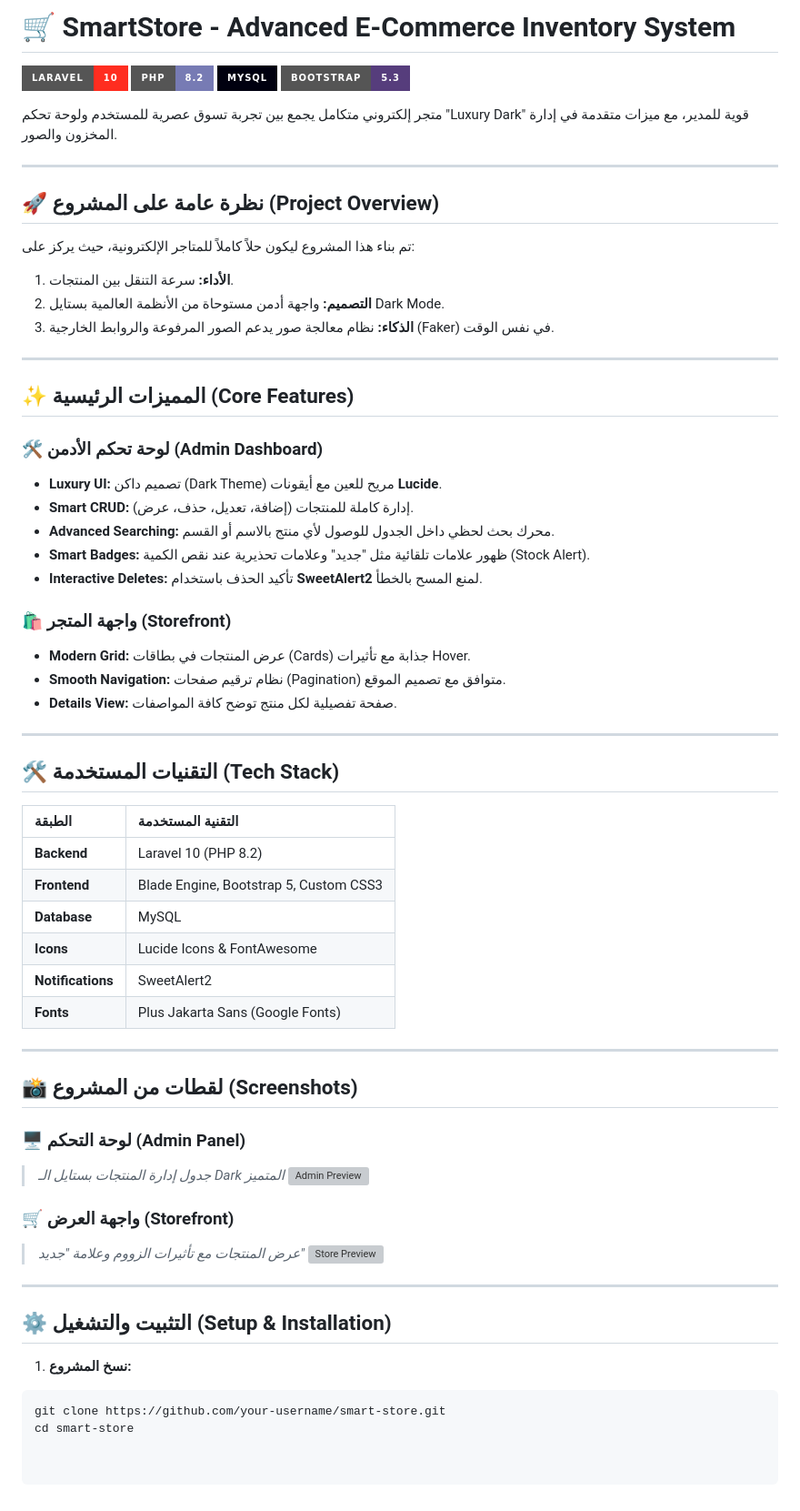
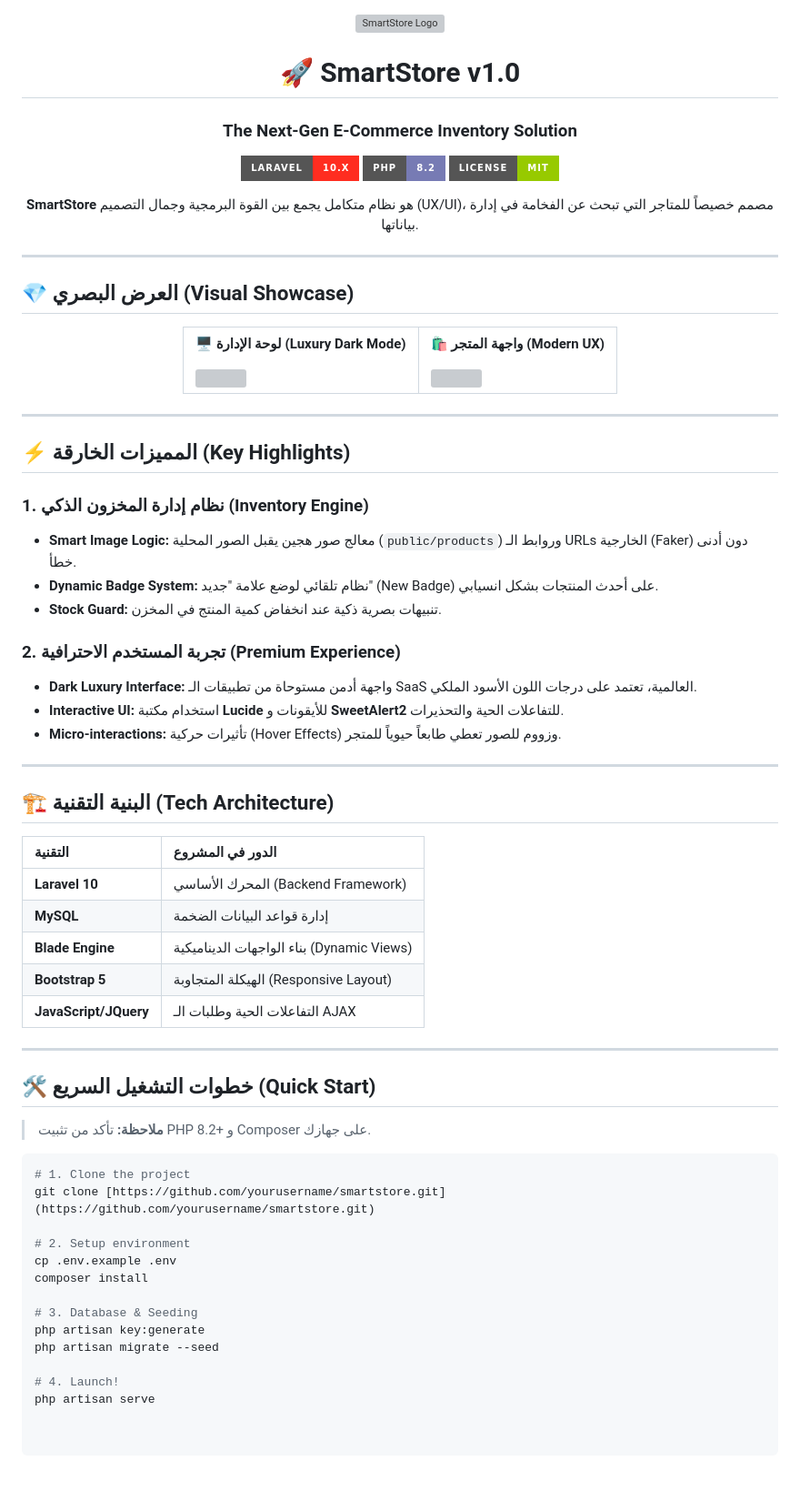
Before and after one commit to ahmed-on391/E-ecommerce_project, a Markdown page: README.md, the part around the change. Shown at 91% size. Rendered like a GitHub page; badges without logos; grey boxes are pictures that could not be loaded.

Commit message:
Revise README for SmartStore project
Updated the README to enhance project description, features, and setup instructions.

````diff
--- a/README.md
+++ b/README.md
@@ -1,67 +1,79 @@
-# 🛒 SmartStore - Advanced E-Commerce Inventory System
+<div align="center">
 
-![Laravel](https://img.shields.io/badge/Laravel-10-FF2D20?style=for-the-badge&logo=laravel&logoColor=white)
-![PHP](https://img.shields.io/badge/PHP-8.2-777BB4?style=for-the-badge&logo=php&logoColor=white)
-![MySQL](https://img.shields.io/badge/MySQL-00000f?style=for-the-badge&logo=mysql&logoColor=white)
-![Bootstrap](https://img.shields.io/badge/Bootstrap-5.3-563D7C?style=for-the-badge&logo=bootstrap&logoColor=white)
+  <img src="https://cdn-icons-png.flaticon.com/512/3081/3081559.png" width="100" height="100" alt="SmartStore Logo">
 
-متجر إلكتروني متكامل يجمع بين تجربة تسوق عصرية للمستخدم ولوحة تحكم "Luxury Dark" قوية للمدير، مع ميزات متقدمة في إدارة المخزون والصور.
+  # 🚀 SmartStore v1.0
+  ### **The Next-Gen E-Commerce Inventory Solution**
+
+  [![Laravel Version](https://img.shields.io/badge/Laravel-10.x-FF2D20?style=for-the-badge&logo=laravel)](https://laravel.com)
+  [![PHP Version](https://img.shields.io/badge/PHP-8.2-777BB4?style=for-the-badge&logo=php)](https://php.net)
+  [![License](https://img.shields.io/badge/License-MIT-green.svg?style=for-the-badge)](https://opensource.org/licenses/MIT)
+
+  **SmartStore** هو نظام متكامل يجمع بين القوة البرمجية وجمال التصميم (UX/UI)، مصمم خصيصاً للمتاجر التي تبحث عن الفخامة في إدارة بياناتها.
+</div>
 
 ---
 
-## 🚀 نظرة عامة على المشروع (Project Overview)
+## 💎 العرض البصري (Visual Showcase)
 
-تم بناء هذا المشروع ليكون حلاً كاملاً للمتاجر الإلكترونية، حيث يركز على:
-1. **الأداء:** سرعة التنقل بين المنتجات.
-2. **التصميم:** واجهة أدمن مستوحاة من الأنظمة العالمية بستايل Dark Mode.
-3. **الذكاء:** نظام معالجة صور يدعم الصور المرفوعة والروابط الخارجية (Faker) في نفس الوقت.
+<div align="center">
+  <table border="0">
+    <tr>
+      <td>
+        <p align="center"><b>🖥️ لوحة الإدارة (Luxury Dark Mode)</b></p>
+        <img src="https://via.placeholder.com/450x250/0f111a/ffffff?text=Admin+Dashboard+Luxury+UI" width="450" style="border-radius:15px">
+      </td>
+      <td>
+        <p align="center"><b>🛍️ واجهة المتجر (Modern UX)</b></p>
+        <img src="https://via.placeholder.com/450x250/ffffff/db4566?text=Storefront+Grid+Preview" width="450" style="border-radius:15px">
+      </td>
+    </tr>
+  </table>
+</div>
 
 ---
 
-## ✨ المميزات الرئيسية (Core Features)
+## ⚡ المميزات الخارقة (Key Highlights)
 
-### 🛠 لوحة تحكم الأدمن (Admin Dashboard)
-- **Luxury UI:** تصميم داكن (Dark Theme) مريح للعين مع أيقونات **Lucide**.
-- **Smart CRUD:** إدارة كاملة للمنتجات (إضافة، تعديل، حذف، عرض).
-- **Advanced Searching:** محرك بحث لحظي داخل الجدول للوصول لأي منتج بالاسم أو القسم.
-- **Smart Badges:** ظهور علامات تلقائية مثل "جديد" وعلامات تحذيرية عند نقص الكمية (Stock Alert).
-- **Interactive Deletes:** تأكيد الحذف باستخدام **SweetAlert2** لمنع المسح بالخطأ.
+### **1. نظام إدارة المخزون الذكي (Inventory Engine)**
+- **Smart Image Logic:** معالج صور هجين يقبل الصور المحلية (`public/products`) وروابط الـ URLs الخارجية (Faker) دون أدنى خطأ.
+- **Dynamic Badge System:** نظام تلقائي لوضع علامة "جديد" (New Badge) على أحدث المنتجات بشكل انسيابي.
+- **Stock Guard:** تنبيهات بصرية ذكية عند انخفاض كمية المنتج في المخزن.
 
-### 🛍 واجهة المتجر (Storefront)
-- **Modern Grid:** عرض المنتجات في بطاقات (Cards) جذابة مع تأثيرات Hover.
-- **Smooth Navigation:** نظام ترقيم صفحات (Pagination) متوافق مع تصميم الموقع.
-- **Details View:** صفحة تفصيلية لكل منتج توضح كافة المواصفات.
+### **2. تجربة المستخدم الاحترافية (Premium Experience)**
+- **Dark Luxury Interface:** واجهة أدمن مستوحاة من تطبيقات الـ SaaS العالمية، تعتمد على درجات اللون الأسود الملكي.
+- **Interactive UI:** استخدام مكتبة **Lucide** للأيقونات و **SweetAlert2** للتفاعلات الحية والتحذيرات.
+- **Micro-interactions:** تأثيرات حركية (Hover Effects) وزووم للصور تعطي طابعاً حيوياً للمتجر.
 
 ---
 
-## 🛠 التقنيات المستخدمة (Tech Stack)
+## 🏗️ البنية التقنية (Tech Architecture)
 
-| الطبقة | التقنية المستخدمة |
+| التقنية | الدور في المشروع |
 | :--- | :--- |
-| **Backend** | Laravel 10 (PHP 8.2) |
-| **Frontend** | Blade Engine, Bootstrap 5, Custom CSS3 |
-| **Database** | MySQL |
-| **Icons** | Lucide Icons & FontAwesome |
-| **Notifications** | SweetAlert2 |
-| **Fonts** | Plus Jakarta Sans (Google Fonts) |
+| **Laravel 10** | المحرك الأساسي (Backend Framework) |
+| **MySQL** | إدارة قواعد البيانات الضخمة |
+| **Blade Engine** | بناء الواجهات الديناميكية (Dynamic Views) |
+| **Bootstrap 5** | الهيكلة المتجاوبة (Responsive Layout) |
+| **JavaScript/JQuery** | التفاعلات الحية وطلبات الـ AJAX |
 
 ---
 
-## 📸 لقطات من المشروع (Screenshots)
+## 🛠️ خطوات التشغيل السريع (Quick Start)
 
-### 🖥 لوحة التحكم (Admin Panel)
-> *جدول إدارة المنتجات بستايل الـ Dark المتميز*
-![Admin Preview](https://via.placeholder.com/800x400?text=Dark+Luxury+Admin+Dashboard+Preview)
+> **ملاحظة:** تأكد من تثبيت PHP 8.2+ و Composer على جهازك.
 
-### 🛒 واجهة العرض (Storefront)
-> *عرض المنتجات مع تأثيرات الزووم وعلامة "جديد"*
-![Store Preview](https://via.placeholder.com/800x400?text=Modern+Storefront+Grid+Preview)
+```bash
+# 1. Clone the project
+git clone [https://github.com/yourusername/smartstore.git](https://github.com/yourusername/smartstore.git)
 
----
+# 2. Setup environment
+cp .env.example .env
+composer install
 
-## ⚙️ التثبيت والتشغيل (Setup & Installation)
+# 3. Database & Seeding
+php artisan key:generate
+php artisan migrate --seed
 
-1. **نسخ المشروع:**
-```bash
-git clone https://github.com/your-username/smart-store.git
-cd smart-store
+# 4. Launch!
+php artisan serve
````
